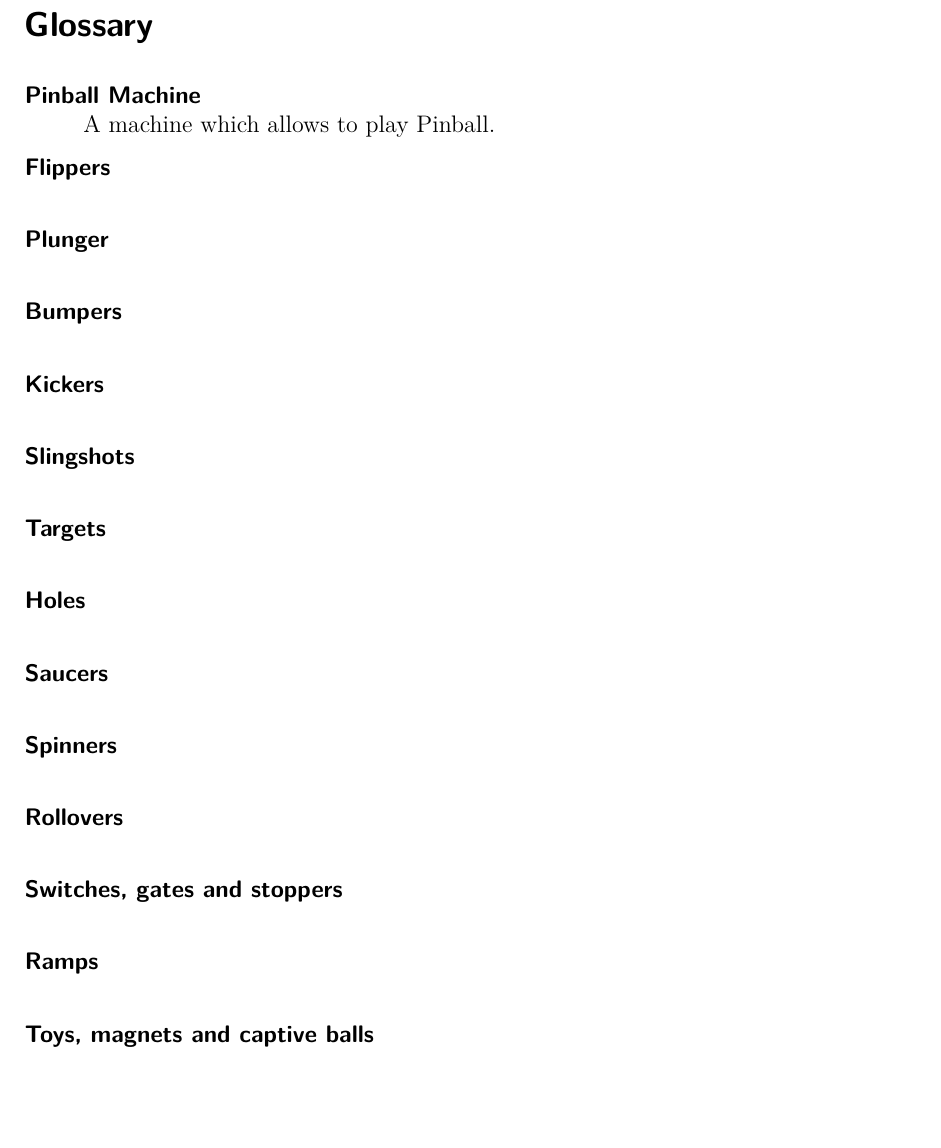
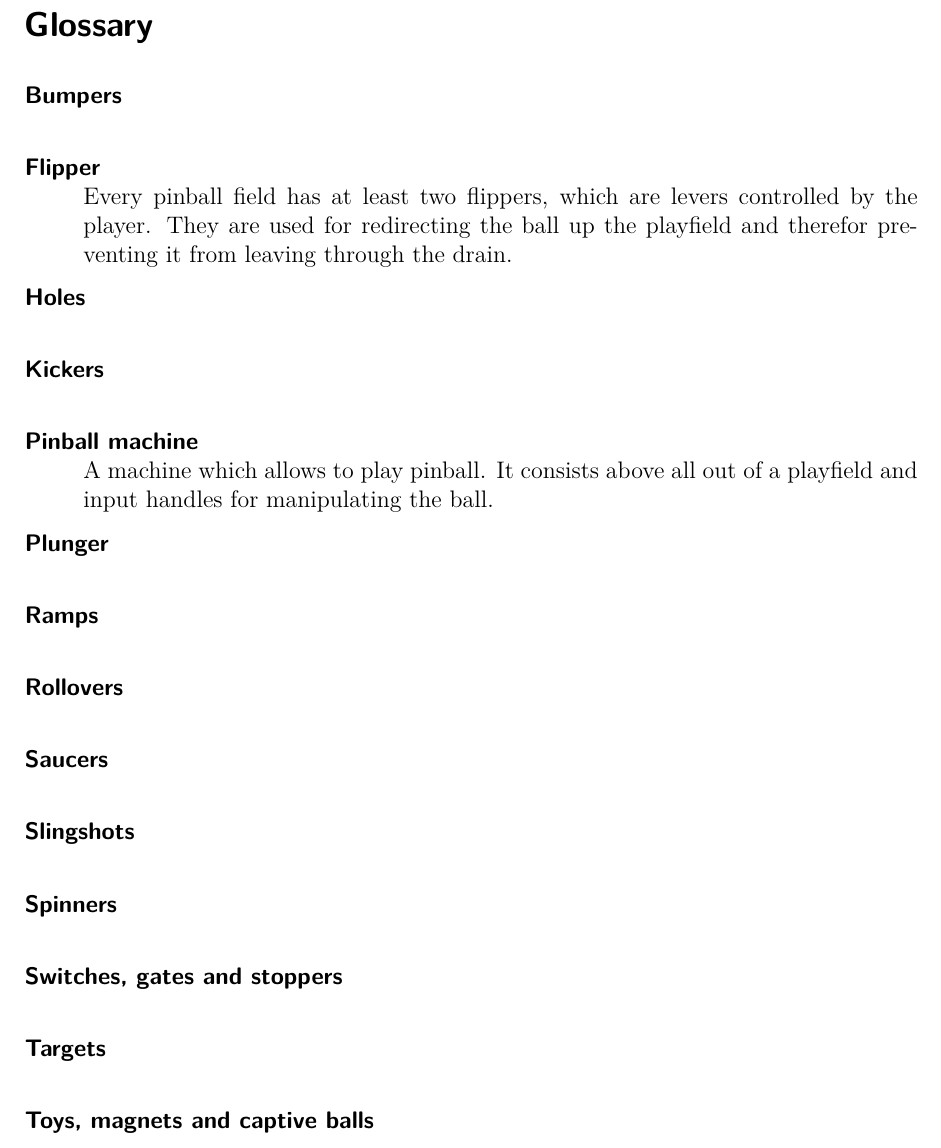
Before and after one commit to boskoop/comet-pinball, a LaTeX document (doc/src/glossary.tex): part of page 2 of 2, cut so that both start at the same text, the shorter picture padded with empty space. Compiled offline with pdfLaTeX.

Commit message:
Reordered items, added description

```diff
--- a/doc/src/glossary.tex
+++ b/doc/src/glossary.tex
@@ -19,34 +19,33 @@
 % items at the correct position (alphabethically sorted).
 \begin{description}
 
+\item[Bumpers] \hfill \\
 
-% example entry
-\item[Pinball Machine] \hfill \\
-A machine which allows to play Pinball.
+\item[Flipper] \hfill \\
+Every pinball field has at least two flippers, which are levers controlled by the player. They are used for redirecting the ball up the playfield and therefor preventing it from leaving through the drain.
 
-\item[Flippers] \hfill \\
+\item[Holes] \hfill \\
+
+\item[Kickers] \hfill \\
+
+\item[Pinball machine] \hfill \\
+A machine which allows to play pinball. It consists above all out of a playfield and input handles for manipulating the ball.
 
 \item[Plunger] \hfill \\
 
-\item[Bumpers] \hfill \\
+\item[Ramps] \hfill \\
 
-\item[Kickers] \hfill \\
+\item[Rollovers] \hfill \\
+
+\item[Saucers] \hfill \\
 
 \item[Slingshots] \hfill \\
 
-\item[Targets] \hfill \\
-
-\item[Holes] \hfill \\
-
-\item[Saucers] \hfill \\
-
 \item[Spinners] \hfill \\
-
-\item[Rollovers] \hfill \\
 
 \item[Switches, gates and stoppers] \hfill \\
 
-\item[Ramps] \hfill \\
+\item[Targets] \hfill \\
 
 \item[Toys, magnets and captive balls] \hfill \\
 
```
